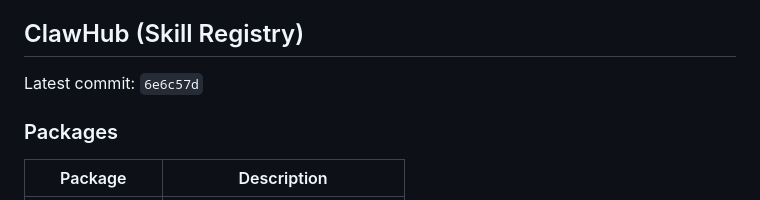
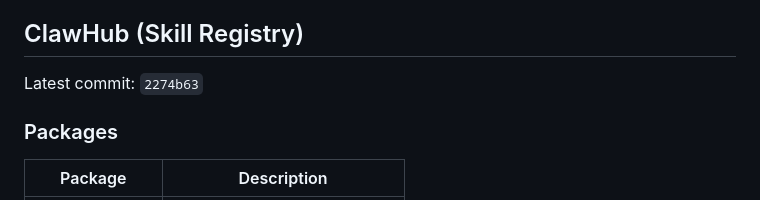
Before and after one commit to ztdyyds-cmd/skill-store, a Markdown page: README.md, the part around the change. Drawn GitHub-style.

Commit message:
chore(sync): update clawhub info in README [2026-10-23]

```diff
--- a/README.md
+++ b/README.md
@@ -647,7 +647,7 @@ MIT License
 <!-- clawhub-sync-start -->
 ## ClawHub (Skill Registry)
 
-Latest commit: `6e6c57d`
+Latest commit: `2274b63`
 
 ### Packages
 
```
